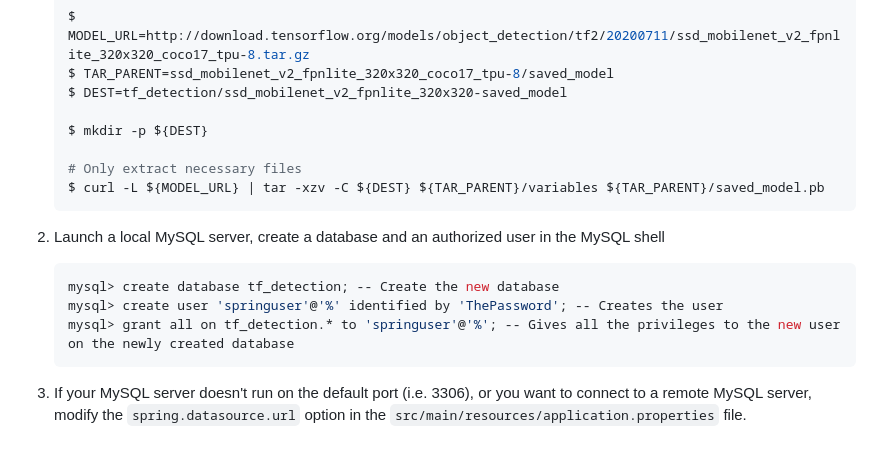
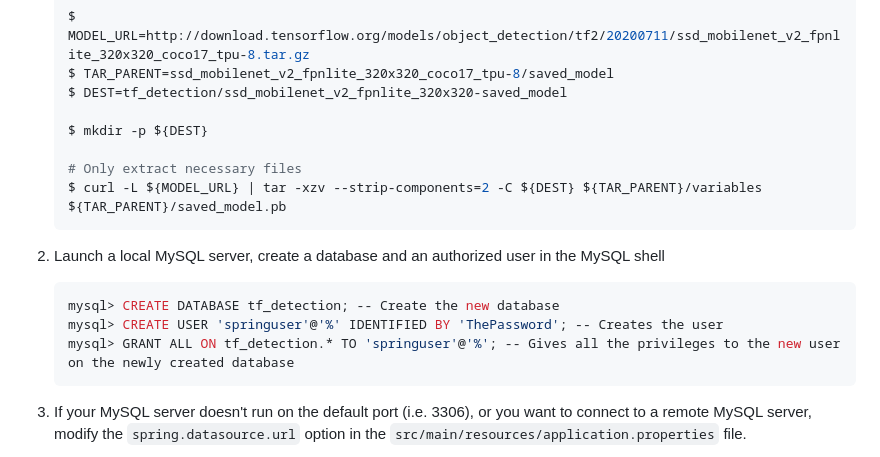
Before and after one commit to yuchen-xue/Spring-MySQL-TF-Detection, a Markdown page: README.md, the part around the change. Rendered like a GitHub page.

Commit message:
Fix problem by model downloading and modify SQL command and

````diff
--- a/README.md
+++ b/README.md
@@ -34,15 +34,15 @@ And here's the result image with bounding boxes:
    $ mkdir -p ${DEST}
 
    # Only extract necessary files
-   $ curl -L ${MODEL_URL} | tar -xzv -C ${DEST} ${TAR_PARENT}/variables ${TAR_PARENT}/saved_model.pb
+   $ curl -L ${MODEL_URL} | tar -xzv --strip-components=2 -C ${DEST} ${TAR_PARENT}/variables ${TAR_PARENT}/saved_model.pb
     ```
 
 2. Launch a local MySQL server, create a database and an authorized user in the MySQL shell
 
    ```bash
-   mysql> create database tf_detection; -- Create the new database
-   mysql> create user 'springuser'@'%' identified by 'ThePassword'; -- Creates the user
-   mysql> grant all on tf_detection.* to 'springuser'@'%'; -- Gives all the privileges to the new user on the newly created database
+   mysql> CREATE DATABASE tf_detection; -- Create the new database
+   mysql> CREATE USER 'springuser'@'%' IDENTIFIED BY 'ThePassword'; -- Creates the user
+   mysql> GRANT ALL ON tf_detection.* TO 'springuser'@'%'; -- Gives all the privileges to the new user on the newly created database
    ```
 
 3. If your MySQL server doesn't run on the default port (i.e. 3306), or you want to connect to a remote MySQL server, modify the `spring.datasource.url` option in the `src/main/resources/application.properties` file.
````
